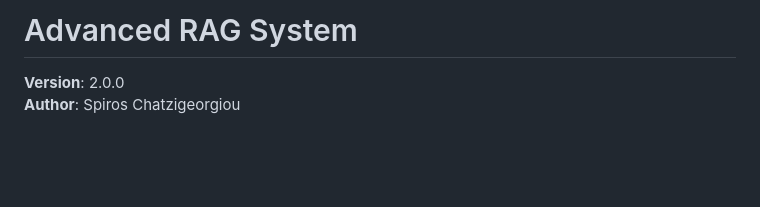
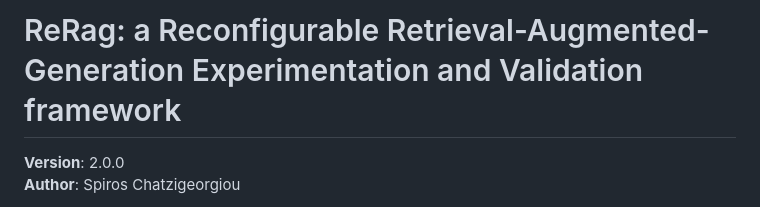
Before and after one commit to spyrchat/ReRag, a Markdown page: readme.md, the part around the change. Rendered like a GitHub page; blank space fills up the shorter version.

Commit message:
Rename project to ReRag with updated version

```diff
--- a/readme.md
+++ b/readme.md
@@ -1,4 +1,4 @@
-# Advanced RAG System
+# ReRag: a Reconfigurable Retrieval-Augmented-Generation Experimentation and Validation framework
 
 **Version**: 2.0.0
 **Author**: Spiros Chatzigeorgiou
```
